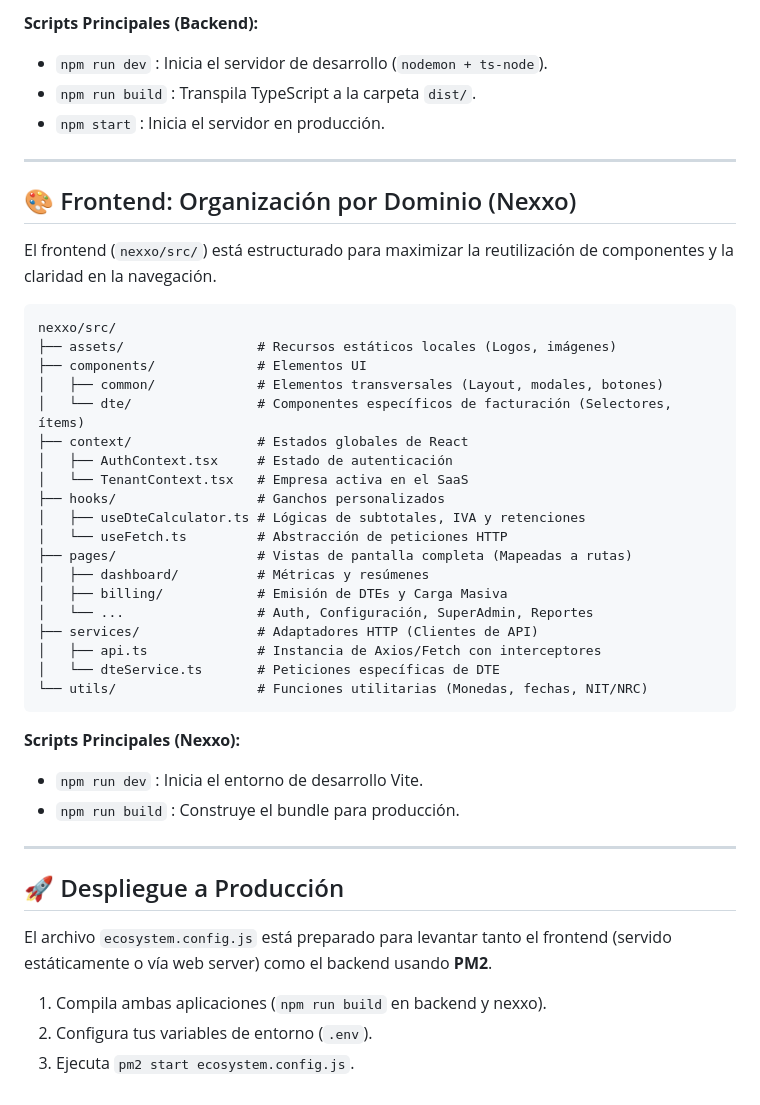
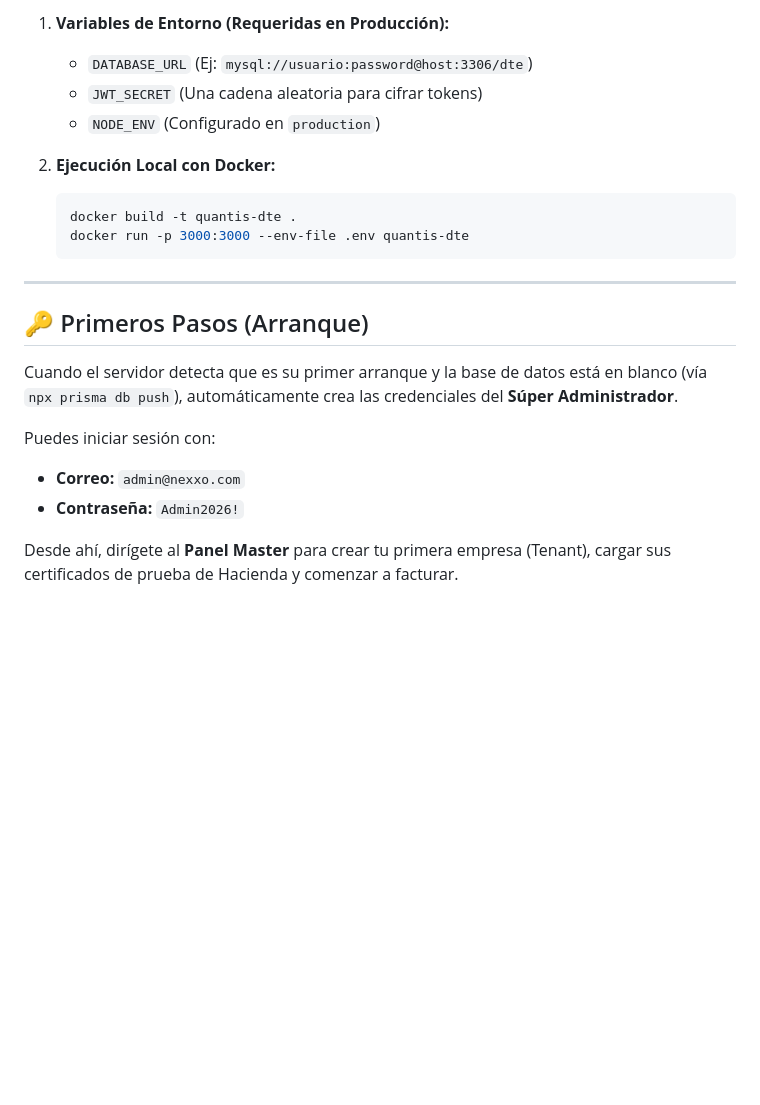
Before and after one commit to Caarlao05/Facturaci-n-dte, a Markdown page: README.md, the part around one of its changes. GitHub-like rendering; blank space fills up the shorter version.

````diff
--- a/README.md
+++ b/README.md
@@ -43,47 +62,23 @@ backend/src/
 
-**Scripts Principales (Backend):**
-- `npm run dev` : Inicia el servidor de desarrollo (`nodemon + ts-node`).
-- `npm run build` : Transpila TypeScript a la carpeta `dist/`.
-- `npm start` : Inicia el servidor en producción.
+1. **Variables de Entorno (Requeridas en Producción):**
+   - `DATABASE_URL` (Ej: `mysql://usuario:password@host:3306/dte`)
+   - `JWT_SECRET` (Una cadena aleatoria para cifrar tokens)
+   - `NODE_ENV` (Configurado en `production`)
+
+2. **Ejecución Local con Docker:**
+   ```bash
+   docker build -t quantis-dte .
+   docker run -p 3000:3000 --env-file .env quantis-dte
+   ```
 
 ---
 
-## 🎨 Frontend: Organización por Dominio (Nexxo)
+## 🔑 Primeros Pasos (Arranque)
 
-El frontend (`nexxo/src/`) está estructurado para maximizar la reutilización de componentes y la claridad en la navegación.
+Cuando el servidor detecta que es su primer arranque y la base de datos está en blanco (vía `npx prisma db push`), automáticamente crea las credenciales del **Súper Administrador**.
 
-```text
-nexxo/src/
-├── assets/                 # Recursos estáticos locales (Logos, imágenes)
-├── components/             # Elementos UI
-│   ├── common/             # Elementos transversales (Layout, modales, botones)
-│   └── dte/                # Componentes específicos de facturación (Selectores, ítems)
-├── context/                # Estados globales de React
-│   ├── AuthContext.tsx     # Estado de autenticación
-│   └── TenantContext.tsx   # Empresa activa en el SaaS
-├── hooks/                  # Ganchos personalizados
-│   ├── useDteCalculator.ts # Lógicas de subtotales, IVA y retenciones
-│   └── useFetch.ts         # Abstracción de peticiones HTTP
-├── pages/                  # Vistas de pantalla completa (Mapeadas a rutas)
-│   ├── dashboard/          # Métricas y resúmenes
-│   ├── billing/            # Emisión de DTEs y Carga Masiva
-│   └── ...                 # Auth, Configuración, SuperAdmin, Reportes
-├── services/               # Adaptadores HTTP (Clientes de API)
-│   ├── api.ts              # Instancia de Axios/Fetch con interceptores
-│   └── dteService.ts       # Peticiones específicas de DTE
-└── utils/                  # Funciones utilitarias (Monedas, fechas, NIT/NRC)
-```
+Puedes iniciar sesión con:
+- **Correo:** `admin@nexxo.com`
+- **Contraseña:** `Admin2026!`
 
-**Scripts Principales (Nexxo):**
-- `npm run dev` : Inicia el entorno de desarrollo Vite.
-- `npm run build` : Construye el bundle para producción.
-
----
-
-## 🚀 Despliegue a Producción
-
-El archivo `ecosystem.config.js` está preparado para levantar tanto el frontend (servido estáticamente o vía web server) como el backend usando **PM2**.
-
-1. Compila ambas aplicaciones (`npm run build` en backend y nexxo).
-2. Configura tus variables de entorno (`.env`).
-3. Ejecuta `pm2 start ecosystem.config.js`.
+Desde ahí, dirígete al **Panel Master** para crear tu primera empresa (Tenant), cargar sus certificados de prueba de Hacienda y comenzar a facturar.
````
Also changed, not shown: other parts of README.md (+51 -32 lines).
